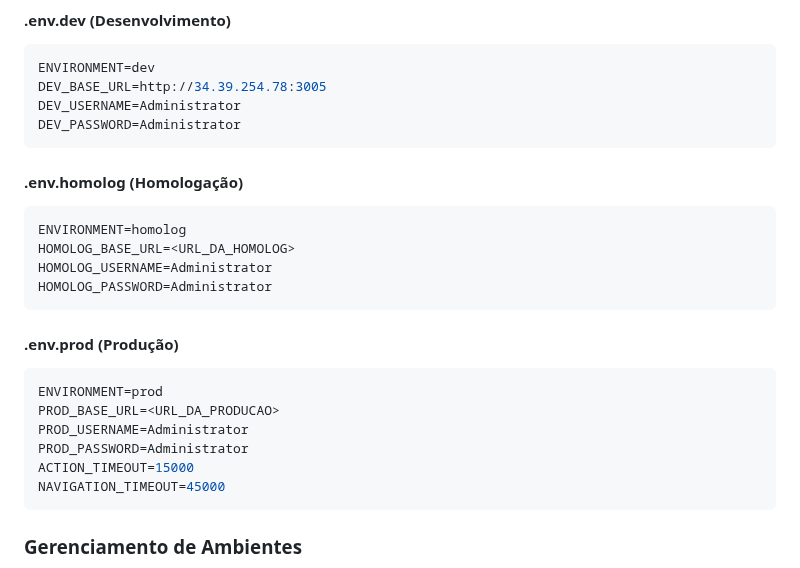
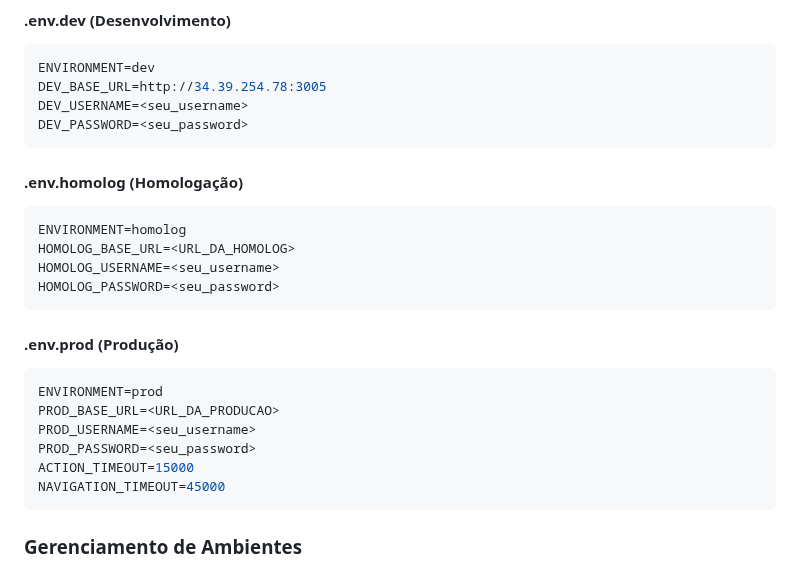
Before and after one commit to OrquestraIA/TestsDoc-Simples, a Markdown page: README.md, the part around the change. GitHub-like rendering.

Commit message:
Change default usernames and passwords in README
Updated environment variable placeholders for development, homologation, and production.

````diff
--- a/README.md
+++ b/README.md
@@ -143,24 +143,24 @@ Cada ambiente possui seu próprio arquivo de configuração:
 ```bash
 ENVIRONMENT=dev
 DEV_BASE_URL=http://34.39.254.78:3005
-DEV_USERNAME=Administrator
-DEV_PASSWORD=Administrator
+DEV_USERNAME=<seu_username>
+DEV_PASSWORD=<seu_password>
 ```
 
 #### .env.homolog (Homologação)
 ```bash
 ENVIRONMENT=homolog
 HOMOLOG_BASE_URL=<URL_DA_HOMOLOG>
-HOMOLOG_USERNAME=Administrator
-HOMOLOG_PASSWORD=Administrator
+HOMOLOG_USERNAME=<seu_username>
+HOMOLOG_PASSWORD=<seu_password>
 ```
 
 #### .env.prod (Produção)
 ```bash
 ENVIRONMENT=prod
 PROD_BASE_URL=<URL_DA_PRODUCAO>
-PROD_USERNAME=Administrator
-PROD_PASSWORD=Administrator
+PROD_USERNAME=<seu_username>
+PROD_PASSWORD=<seu_password>
 ACTION_TIMEOUT=15000
 NAVIGATION_TIMEOUT=45000
 ```
````
